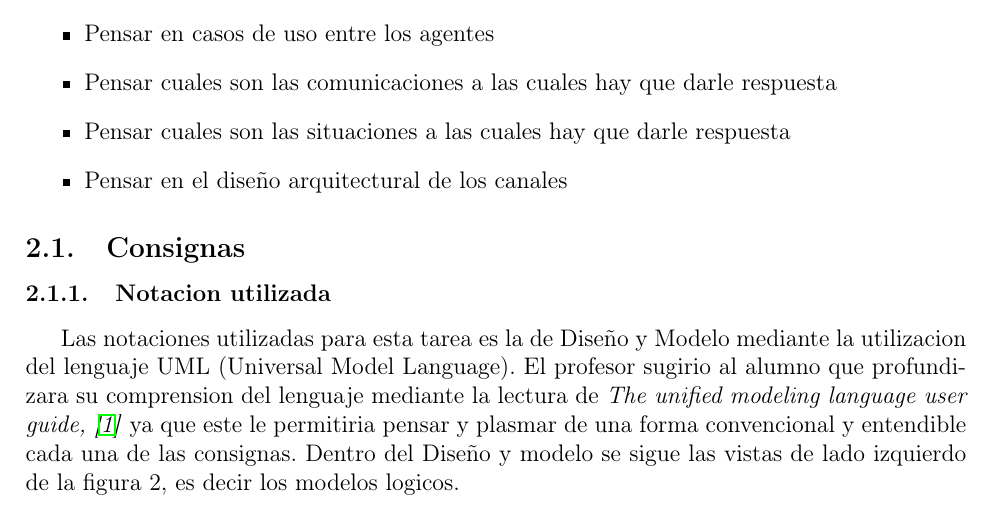
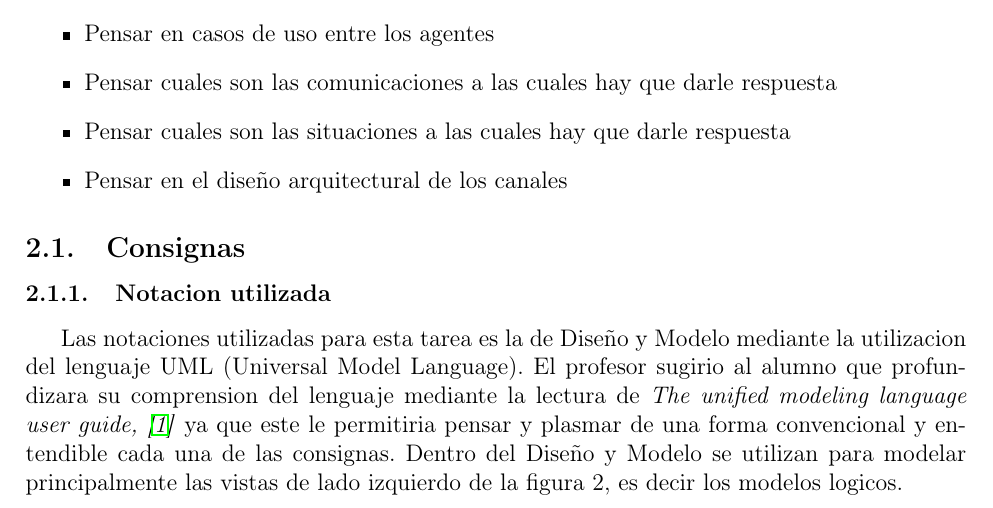
Before and after one commit to elEriiSz/Documento_PPS, a LaTeX document (main.tex): part of page 4 of 6, cut so that both start at the same text. Compiled offline with pdfLaTeX.

Commit message:
Cambio menor en Notacion Utilizada

```diff
--- a/main.tex
+++ b/main.tex
@@ -88,7 +88,7 @@
   \end{itemize}
  \subsection{Consignas}
  \subsubsection{Notacion utilizada}
- Las notaciones utilizadas para esta tarea es la de Diseño y Modelo mediante la utilizacion del lenguaje UML (Universal Model Language). El profesor sugirio al alumno que profundizara su comprension del lenguaje mediante la lectura de \emph{The unified modeling language user guide, \cite{booch98}} ya que este le permitiria pensar y plasmar de una forma convencional y entendible cada una de las consignas. Dentro del Diseño y modelo se sigue las vistas de lado izquierdo de la figura 2, es decir los modelos logicos.
+ Las notaciones utilizadas para esta tarea es la de Diseño y Modelo mediante la utilizacion del lenguaje UML (Universal Model Language). El profesor sugirio al alumno que profundizara su comprension del lenguaje mediante la lectura de \emph{The unified modeling language user guide, \cite{booch98}} ya que este le permitiria pensar y plasmar de una forma convencional y entendible cada una de las consignas. Dentro del Diseño y Modelo se utilizan para modelar principalmente las vistas de lado izquierdo de la figura 2, es decir los modelos logicos.
    \begin{figure}[H]
      \centering
      \includegraphics{modeling-system-architecture}
```
